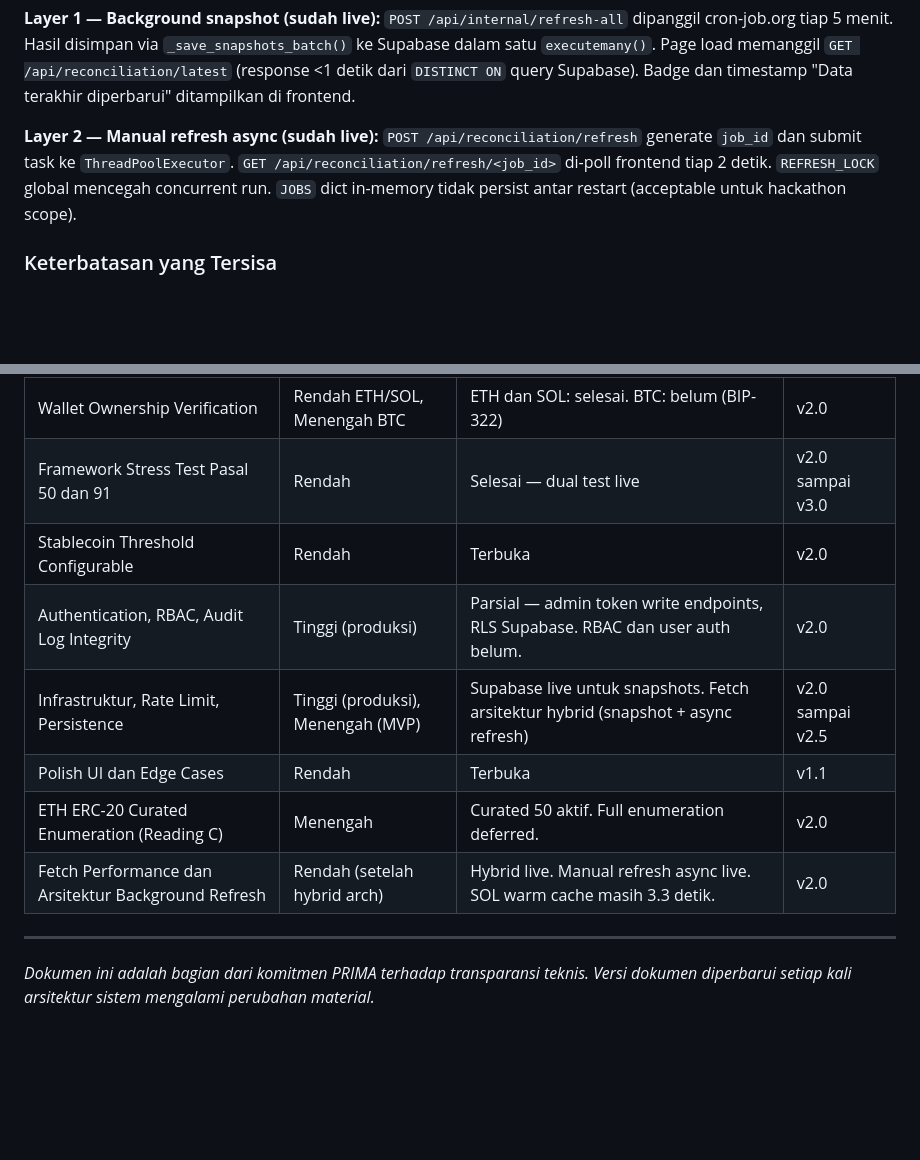
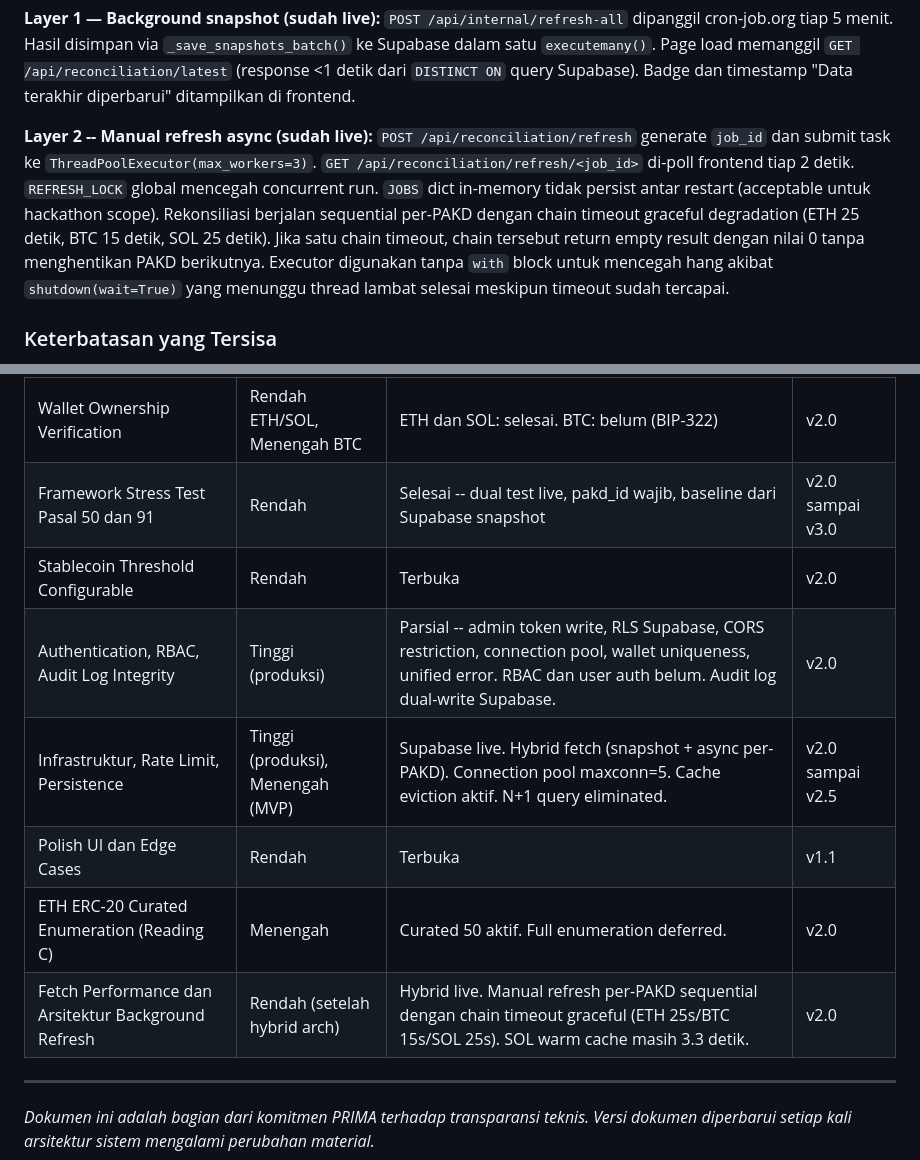
Before and after one commit to mihsan02/prima-ojk, a Markdown page: docs/keterbatasan-sistem.md, 2 parts joined by grey strips. Drawn GitHub-style; blank space fills up the shorter version.

Commit message:
Update system limitations and mitigation plans

```diff
--- a/docs/keterbatasan-sistem.md
+++ b/docs/keterbatasan-sistem.md
@@ -342,7 +346,7 @@ Solusi yang diimplementasikan adalah arsitektur hybrid dua lapis:
 
 **Layer 1 — Background snapshot (sudah live):** `POST /api/internal/refresh-all` dipanggil cron-job.org tiap 5 menit. Hasil disimpan via `_save_snapshots_batch()` ke Supabase dalam satu `executemany()`. Page load memanggil `GET /api/reconciliation/latest` (response <1 detik dari `DISTINCT ON` query Supabase). Badge dan timestamp "Data terakhir diperbarui" ditampilkan di frontend.
 
-**Layer 2 — Manual refresh async (sudah live):** `POST /api/reconciliation/refresh` generate `job_id` dan submit task ke `ThreadPoolExecutor`. `GET /api/reconciliation/refresh/<job_id>` di-poll frontend tiap 2 detik. `REFRESH_LOCK` global mencegah concurrent run. `JOBS` dict in-memory tidak persist antar restart (acceptable untuk hackathon scope).
+**Layer 2 -- Manual refresh async (sudah live):** `POST /api/reconciliation/refresh` generate `job_id` dan submit task ke `ThreadPoolExecutor(max_workers=3)`. `GET /api/reconciliation/refresh/<job_id>` di-poll frontend tiap 2 detik. `REFRESH_LOCK` global mencegah concurrent run. `JOBS` dict in-memory tidak persist antar restart (acceptable untuk hackathon scope). Rekonsiliasi berjalan sequential per-PAKD dengan chain timeout graceful degradation (ETH 25 detik, BTC 15 detik, SOL 25 detik). Jika satu chain timeout, chain tersebut return empty result dengan nilai 0 tanpa menghentikan PAKD berikutnya. Executor digunakan tanpa `with` block untuk mencegah hang akibat `shutdown(wait=True)` yang menunggu thread lambat selesai meskipun timeout sudah tercapai.
 
 ### Keterbatasan yang Tersisa
 
@@ -370,13 +374,13 @@ Rendah untuk MVP. Live demo menggunakan snapshot dari Supabase, tidak tergantung
 | Window Dressing | Menengah | Terbuka | v2.0 |
 | Cakupan Aset On-Chain | Menengah | ERC-20 curated 50, SPL full via Jupiter, BTC native only | v2.0 sampai v3.0 |
 | Wallet Ownership Verification | Rendah ETH/SOL, Menengah BTC | ETH dan SOL: selesai. BTC: belum (BIP-322) | v2.0 |
-| Framework Stress Test Pasal 50 dan 91 | Rendah | Selesai — dual test live | v2.0 sampai v3.0 |
+| Framework Stress Test Pasal 50 dan 91 | Rendah | Selesai -- dual test live, pakd_id wajib, baseline dari Supabase snapshot | v2.0 sampai v3.0 |
 | Stablecoin Threshold Configurable | Rendah | Terbuka | v2.0 |
-| Authentication, RBAC, Audit Log Integrity | Tinggi (produksi) | Parsial — admin token write endpoints, RLS Supabase. RBAC dan user auth belum. | v2.0 |
-| Infrastruktur, Rate Limit, Persistence | Tinggi (produksi), Menengah (MVP) | Supabase live untuk snapshots. Fetch arsitektur hybrid (snapshot + async refresh) | v2.0 sampai v2.5 |
+| Authentication, RBAC, Audit Log Integrity | Tinggi (produksi) | Parsial -- admin token write, RLS Supabase, CORS restriction, connection pool, wallet uniqueness, unified error. RBAC dan user auth belum. Audit log dual-write Supabase. | v2.0 |
+| Infrastruktur, Rate Limit, Persistence | Tinggi (produksi), Menengah (MVP) | Supabase live. Hybrid fetch (snapshot + async per-PAKD). Connection pool maxconn=5. Cache eviction aktif. N+1 query eliminated. | v2.0 sampai v2.5 |
 | Polish UI dan Edge Cases | Rendah | Terbuka | v1.1 |
 | ETH ERC-20 Curated Enumeration (Reading C) | Menengah | Curated 50 aktif. Full enumeration deferred. | v2.0 |
-| Fetch Performance dan Arsitektur Background Refresh | Rendah (setelah hybrid arch) | Hybrid live. Manual refresh async live. SOL warm cache masih 3.3 detik. | v2.0 |
+| Fetch Performance dan Arsitektur Background Refresh | Rendah (setelah hybrid arch) | Hybrid live. Manual refresh per-PAKD sequential dengan chain timeout graceful (ETH 25s/BTC 15s/SOL 25s). SOL warm cache masih 3.3 detik. | v2.0 |
 
 ---
 
```
Also changed, not shown: other parts of docs/keterbatasan-sistem.md (+10 -6 lines).
